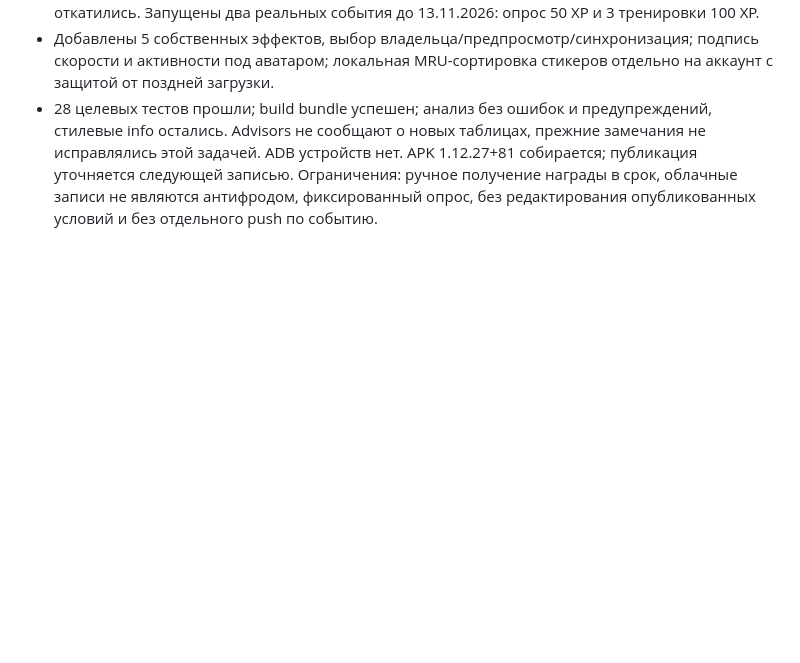
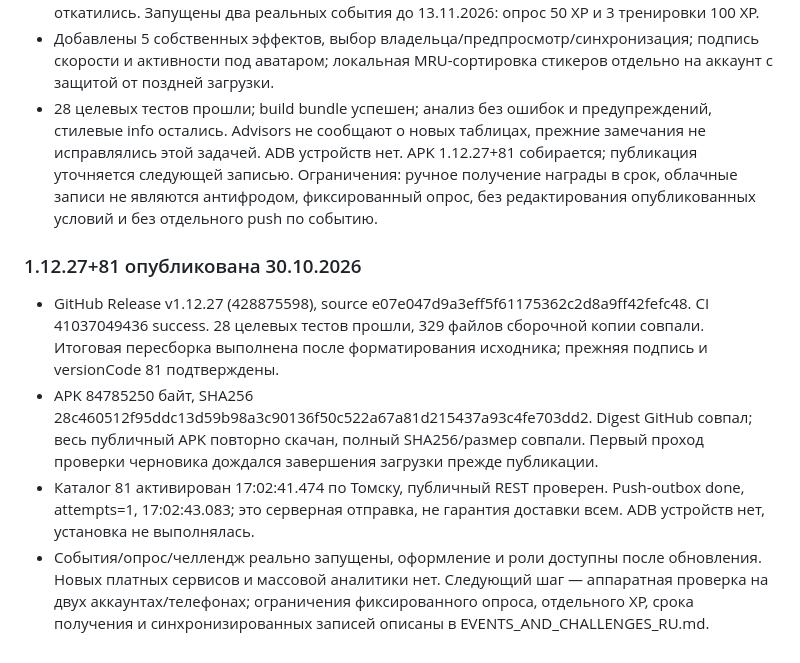
Before and after one commit to Vananinys/PylsePath, a Markdown page: docs/AI_WORK_NOTES.md, the part around the change. GitHub-like rendering; blank space fills up the shorter version.

```diff
--- a/docs/AI_WORK_NOTES.md
+++ b/docs/AI_WORK_NOTES.md
@@ -112,3 +112,10 @@
 - Серверные миграции community_events_challenges и owner_motion_effects применены. Клиентам SELECT под RLS, действия через проверяемую функцию app_private; уникальный reward и серверный прогресс. Транзакционные проверки прав/самоназначения/чужих ответов/повторной выдачи/ограничения XP и отсутствие full_access для ролей прошли, данные проверок откатились. Запущены два реальных события до 13.11.2026: опрос 50 XP и 3 тренировки 100 XP.
 - Добавлены 5 собственных эффектов, выбор владельца/предпросмотр/синхронизация; подпись скорости и активности под аватаром; локальная MRU-сортировка стикеров отдельно на аккаунт с защитой от поздней загрузки.
 - 28 целевых тестов прошли; build bundle успешен; анализ без ошибок и предупреждений, стилевые info остались. Advisors не сообщают о новых таблицах, прежние замечания не исправлялись этой задачей. ADB устройств нет. APK 1.12.27+81 собирается; публикация уточняется следующей записью. Ограничения: ручное получение награды в срок, облачные записи не являются антифродом, фиксированный опрос, без редактирования опубликованных условий и без отдельного push по событию.
+
+### 1.12.27+81 опубликована 30.10.2026
+
+- GitHub Release v1.12.27 (428875598), source e07e047d9a3eff5f61175362c2d8a9ff42fefc48. CI 41037049436 success. 28 целевых тестов прошли, 329 файлов сборочной копии совпали. Итоговая пересборка выполнена после форматирования исходника; прежняя подпись и versionCode 81 подтверждены.
+- APK 84785250 байт, SHA256 28c460512f95ddc13d59b98a3c90136f50c522a67a81d215437a93c4fe703dd2. Digest GitHub совпал; весь публичный APK повторно скачан, полный SHA256/размер совпали. Первый проход проверки черновика дождался завершения загрузки прежде публикации.
+- Каталог 81 активирован 17:02:41.474 по Томску, публичный REST проверен. Push-outbox done, attempts=1, 17:02:43.083; это серверная отправка, не гарантия доставки всем. ADB устройств нет, установка не выполнялась.
+- События/опрос/челлендж реально запущены, оформление и роли доступны после обновления. Новых платных сервисов и массовой аналитики нет. Следующий шаг — аппаратная проверка на двух аккаунтах/телефонах; ограничения фиксированного опроса, отдельного XP, срока получения и синхронизированных записей описаны в EVENTS_AND_CHALLENGES_RU.md.
```
Also changed, not shown: docs/PROJECT_STATE_RU.md (+12 -5 lines).
